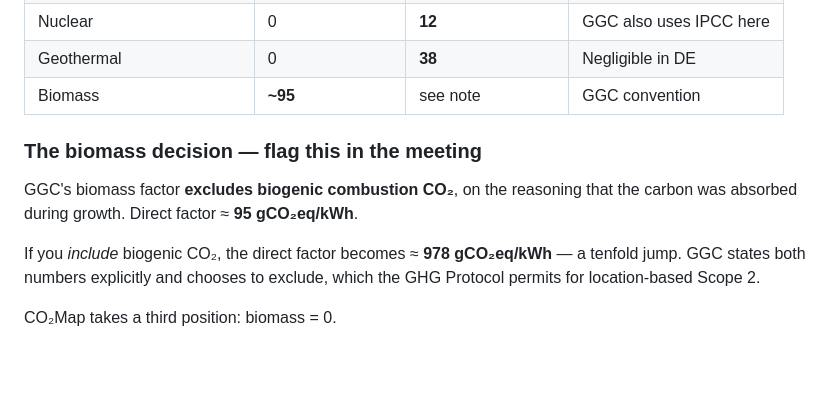
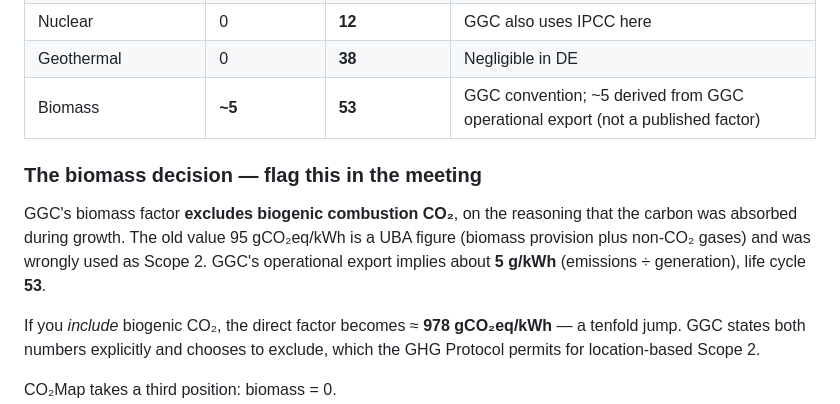
Before and after one commit to zaitounsr-a11y/co2-strommix-de1, a Markdown page: Emissionsfaktoren_Herleitung.md, the part around the change. Drawn GitHub-style; blank space fills up the shorter version.

Commit message:
Fix biomass row: Scope 2 about 5, life cycle 53

```diff
--- a/Emissionsfaktoren_Herleitung.md
+++ b/Emissionsfaktoren_Herleitung.md
@@ -66,11 +66,11 @@ These cannot come from JRC. Values below are **IPCC AR5 Annex III lifecycle medi
 | Hydro (run-of-river/reservoir) | 0 | **24** | Wide spread in literature |
 | Nuclear | 0 | **12** | GGC also uses IPCC here |
 | Geothermal | 0 | **38** | Negligible in DE |
-| Biomass | **~95** | see note | GGC convention |
+| Biomass | **~5** | **53** | GGC convention; ~5 derived from GGC operational export (not a published factor) |
 
 ### The biomass decision — flag this in the meeting
 
-GGC's biomass factor **excludes biogenic combustion CO₂**, on the reasoning that the carbon was absorbed during growth. Direct factor ≈ **95 gCO₂eq/kWh**.
+GGC's biomass factor **excludes biogenic combustion CO₂**, on the reasoning that the carbon was absorbed during growth. The old value 95 gCO₂eq/kWh is a UBA figure (biomass provision plus non-CO₂ gases) and was wrongly used as Scope 2. GGC's operational export implies about **5 g/kWh** (emissions ÷ generation), life cycle **53**.
 
 If you *include* biogenic CO₂, the direct factor becomes ≈ **978 gCO₂eq/kWh** — a tenfold jump. GGC states both numbers explicitly and chooses to exclude, which the GHG Protocol permits for location-based Scope 2.
 
```
